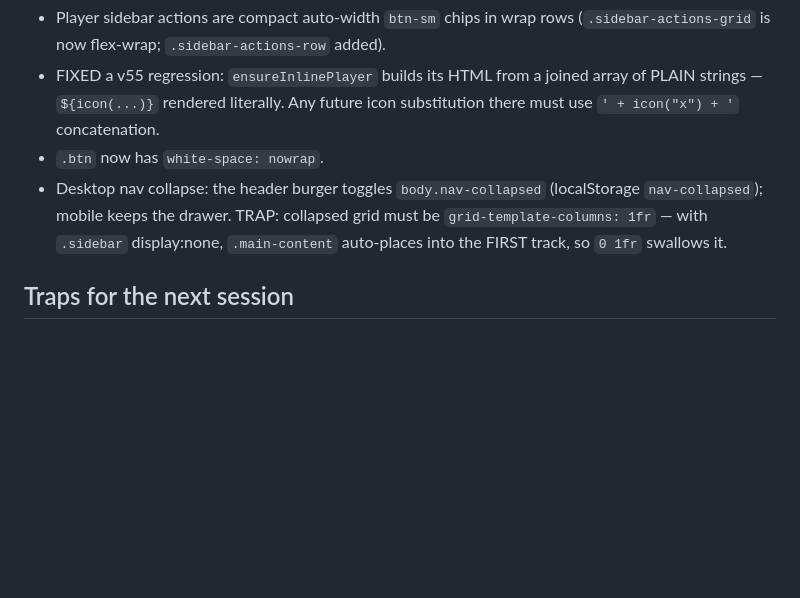
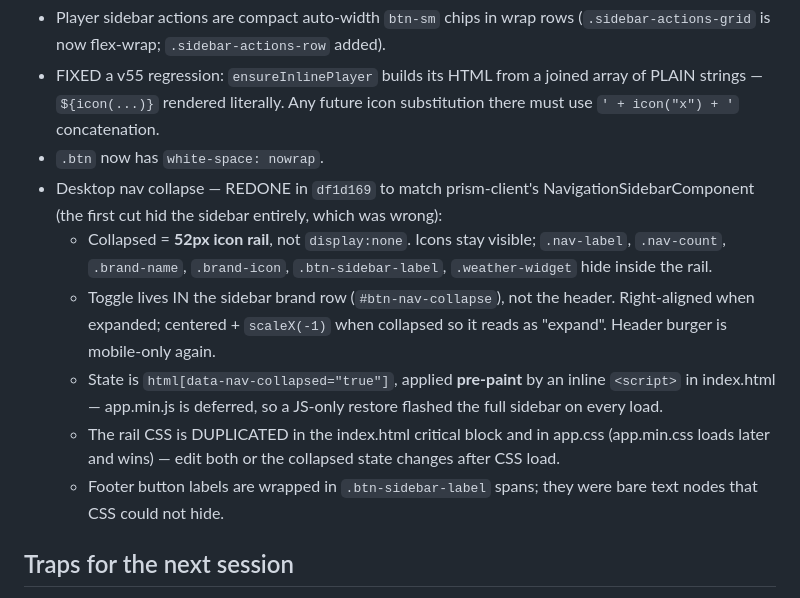
Before and after one commit to LazyCat420/youtube-wallgarden, a Markdown page: HANDOFF.md, the part around the change. Rendered like a GitHub page; blank space fills up the shorter version.

Commit message:
HANDOFF: icon-rail collapse notes
Co-Authored-By: Claude Fable 5 <noreply@anthropic.com>

```diff
--- a/HANDOFF.md
+++ b/HANDOFF.md
@@ -40,10 +40,23 @@ with an editorial magazine style on a moss/sage garden palette:
   joined array of PLAIN strings — `${icon(...)}` rendered literally. Any
   future icon substitution there must use `' + icon("x") + '` concatenation.
 - `.btn` now has `white-space: nowrap`.
-- Desktop nav collapse: the header burger toggles `body.nav-collapsed`
-  (localStorage `nav-collapsed`); mobile keeps the drawer. TRAP: collapsed
-  grid must be `grid-template-columns: 1fr` — with `.sidebar` display:none,
-  `.main-content` auto-places into the FIRST track, so `0 1fr` swallows it.
+- Desktop nav collapse — REDONE in `df1d169` to match prism-client's
+  NavigationSidebarComponent (the first cut hid the sidebar entirely,
+  which was wrong):
+  - Collapsed = **52px icon rail**, not `display:none`. Icons stay
+    visible; `.nav-label`, `.nav-count`, `.brand-name`, `.brand-icon`,
+    `.btn-sidebar-label`, `.weather-widget` hide inside the rail.
+  - Toggle lives IN the sidebar brand row (`#btn-nav-collapse`), not the
+    header. Right-aligned when expanded; centered + `scaleX(-1)` when
+    collapsed so it reads as "expand". Header burger is mobile-only again.
+  - State is `html[data-nav-collapsed="true"]`, applied **pre-paint** by
+    an inline `<script>` in index.html — app.min.js is deferred, so a
+    JS-only restore flashed the full sidebar on every load.
+  - The rail CSS is DUPLICATED in the index.html critical block and in
+    app.css (app.min.css loads later and wins) — edit both or the
+    collapsed state changes after CSS load.
+  - Footer button labels are wrapped in `.btn-sidebar-label` spans; they
+    were bare text nodes that CSS could not hide.
 
 ## Traps for the next session
 
```
